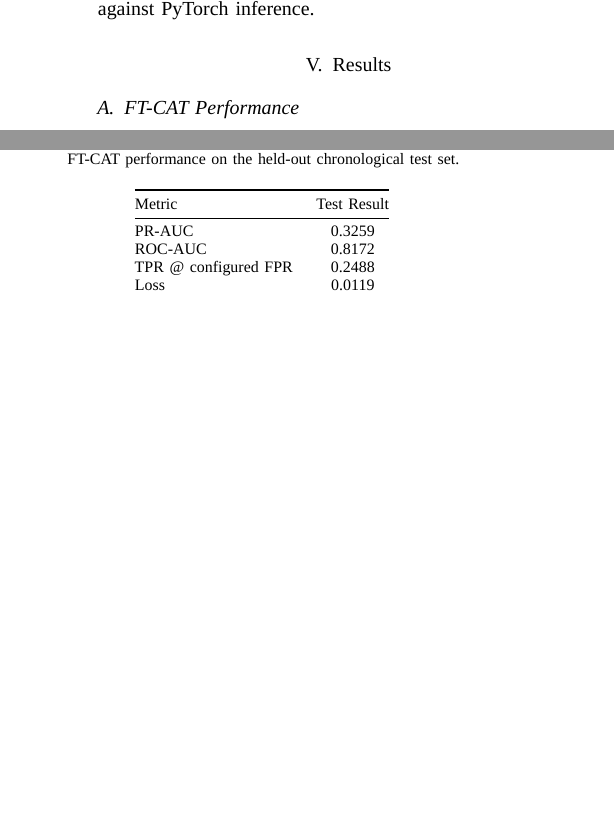
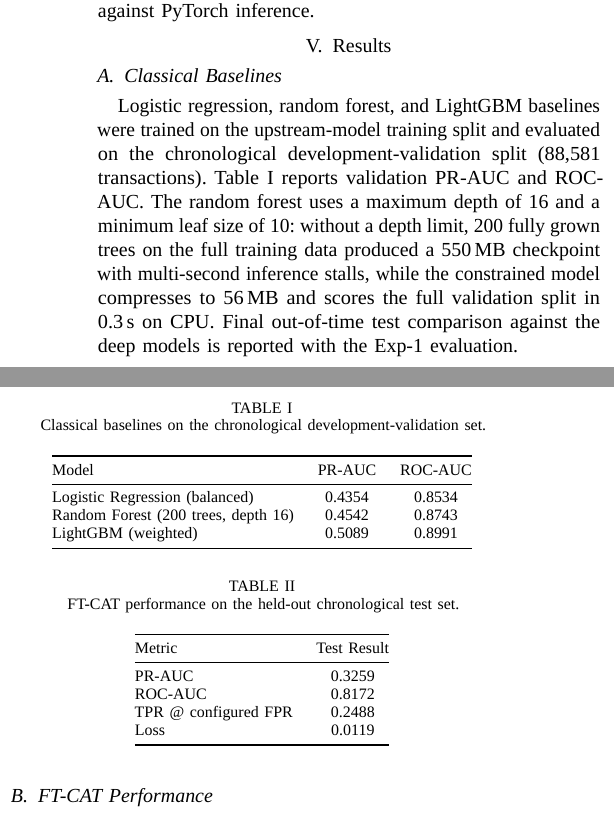
Before and after one commit to sa6uhi/DL-final-project, a LaTeX paper (report/main.tex): two parts of the columns of page 3 of 6, joined at a grey line, cut so that both start at the same text, the shorter picture padded with empty space. Compiled offline with LuaLaTeX; a missing font is replaced by an installed copy or a similar font; a LaTeX package or settings file that is missing is left out.

Commit message:
docs(report): add classical baseline validation results
LogReg 0.435 / RF 0.454 / LightGBM 0.509 PR-AUC on chronological
dev-validation (88k rows), incl. RF depth-capacity note (550MB -> 56MB).
Out-of-time test comparison stays with Exp-1.

```diff
--- a/report/main.tex
+++ b/report/main.tex
@@ -282,6 +282,31 @@ The trained DAE, FT-CAT, and learned gate can be exported to PyTorch EXIR and
 ONNX. Export routines validate numerical parity against PyTorch inference.
 \section{Results}
 \label{sec:results}
+\subsection{Classical Baselines}
+Logistic regression, random forest, and LightGBM baselines were trained on
+the upstream-model training split and evaluated on the chronological
+development-validation split (88{,}581 transactions).
+Table~\ref{tab:baselines} reports validation PR-AUC and ROC-AUC.
+\begin{table}[t]
+\caption{Classical baselines on the chronological development-validation set.}
+\label{tab:baselines}
+\centering
+\begin{tabular}{@{}lcc@{}}
+\toprule
+Model & PR-AUC & ROC-AUC \\
+\midrule
+Logistic Regression (balanced) & 0.4354 & 0.8534 \\
+Random Forest (200 trees, depth 16) & 0.4542 & 0.8743 \\
+LightGBM (weighted) & 0.5089 & 0.8991 \\
+\bottomrule
+\end{tabular}
+\end{table}
+The random forest uses a maximum depth of 16 and a minimum leaf size of 10:
+without a depth limit, 200 fully grown trees on the full training data
+produced a 550\,MB checkpoint with multi-second inference stalls, while the
+constrained model compresses to 56\,MB and scores the full validation split
+in 0.3\,s on CPU. Final out-of-time test comparison against the deep models
+is reported with the Exp-1 evaluation.
 \subsection{FT-CAT Performance}
 Table~\ref{tab:ftcat} reports final FT-CAT performance on the chronological
 held-out test set.
```
